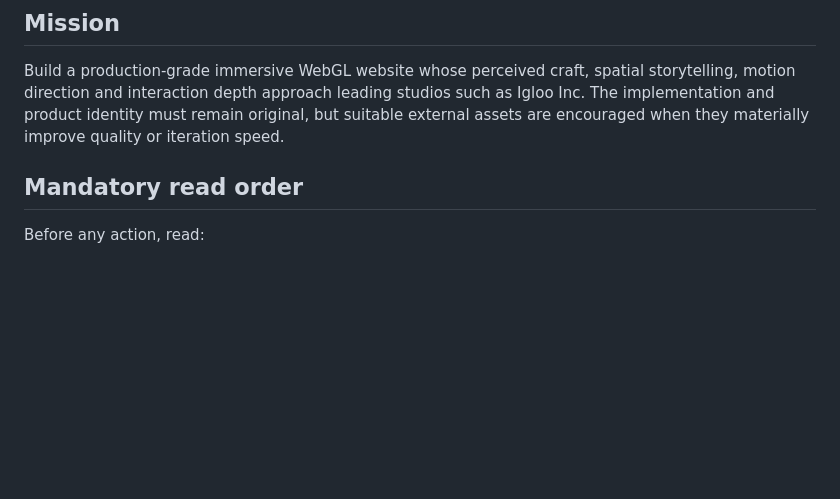
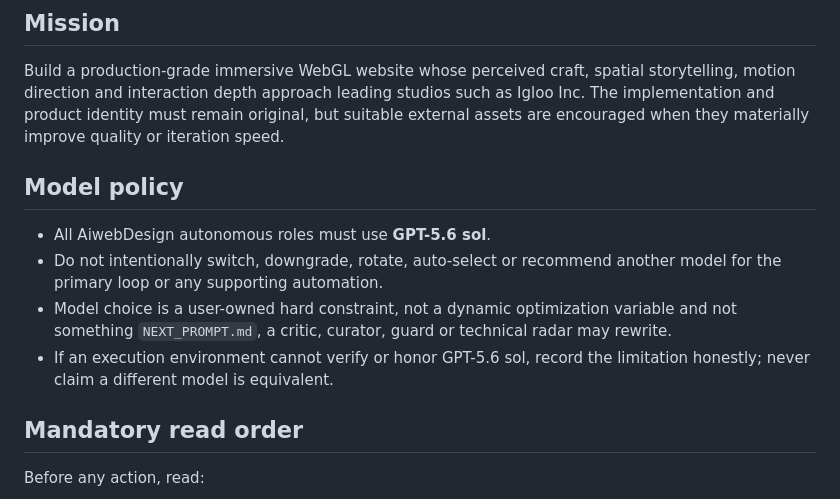
Before and after one commit to strawberryCao/AiwebDesign, a Markdown page: AGENTS.md, the part around the change. GitHub-like rendering; blank space fills up the shorter version.

Commit message:
governance: pin autonomous work to GPT-5.6 sol

```diff
--- a/AGENTS.md
+++ b/AGENTS.md
@@ -2,6 +2,12 @@
 
 ## Mission
 Build a production-grade immersive WebGL website whose perceived craft, spatial storytelling, motion direction and interaction depth approach leading studios such as Igloo Inc. The implementation and product identity must remain original, but suitable external assets are encouraged when they materially improve quality or iteration speed.
+
+## Model policy
+- All AiwebDesign autonomous roles must use **GPT-5.6 sol**.
+- Do not intentionally switch, downgrade, rotate, auto-select or recommend another model for the primary loop or any supporting automation.
+- Model choice is a user-owned hard constraint, not a dynamic optimization variable and not something `NEXT_PROMPT.md`, a critic, curator, guard or technical radar may rewrite.
+- If an execution environment cannot verify or honor GPT-5.6 sol, record the limitation honestly; never claim a different model is equivalent.
 
 ## Mandatory read order
 Before any action, read:
```
